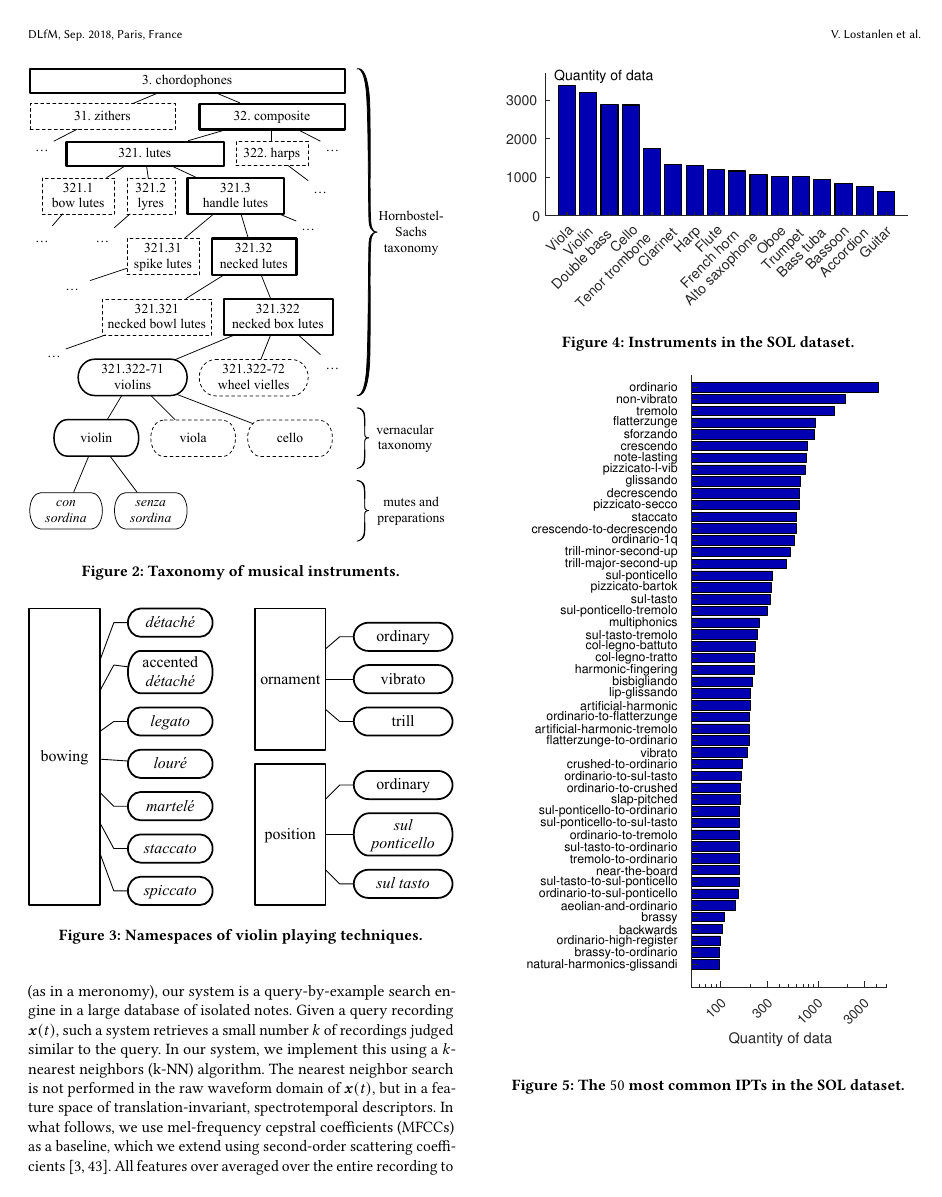
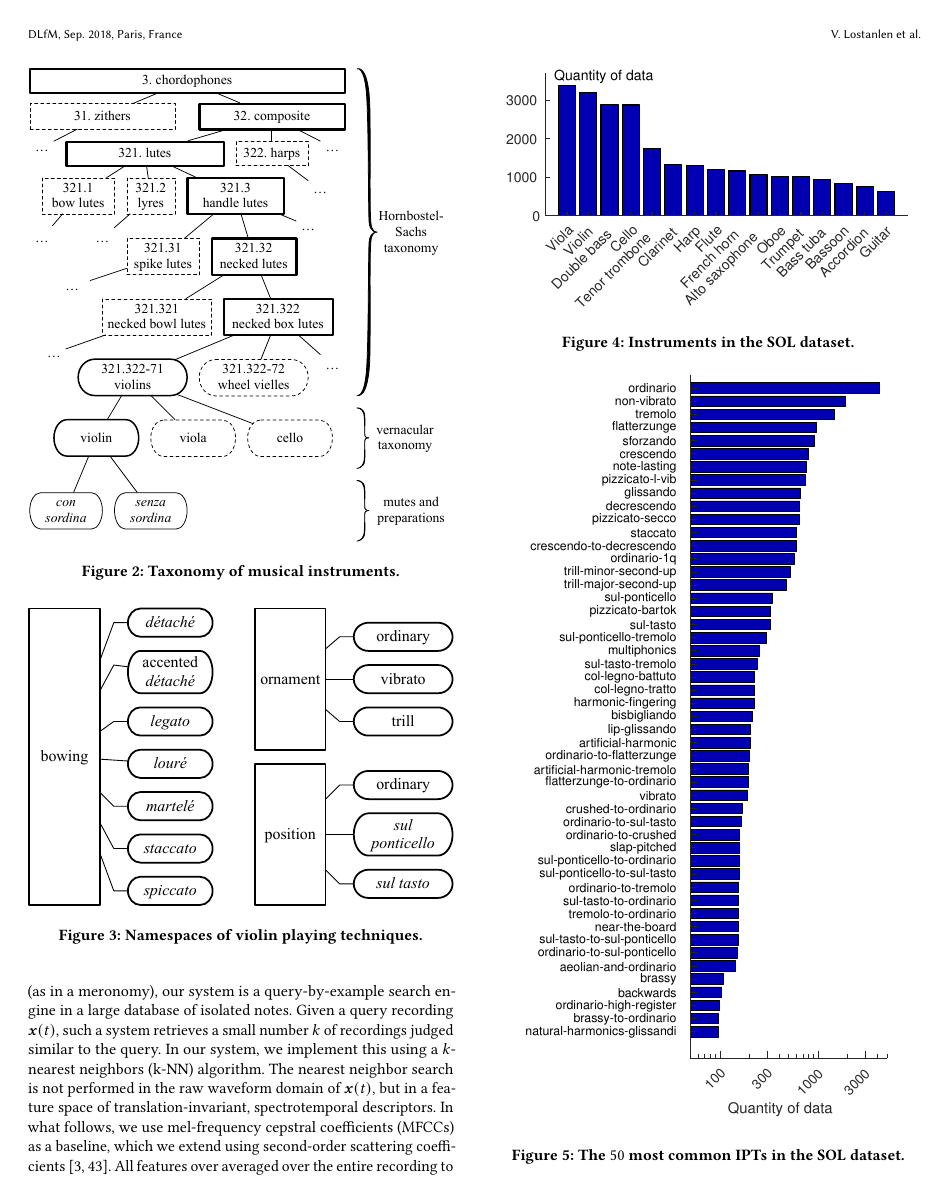
Before and after one commit to mathieulagrange/dlfm2018, a LaTeX paper (dlfm2018_draft/lostanlen2018dlfm.tex, which reads dlfm2018_draft/samplebody-conf.tex): page 4 of 10. Compiled offline with pdfLaTeX.

Commit message:
Make IPT histogram taller

```diff
--- a/dlfm2018_draft/samplebody-conf.tex
+++ b/dlfm2018_draft/samplebody-conf.tex
@@ -239,9 +239,9 @@ However, such considerations are still in large part speculative and offer no de
 \centering
 \begin{tikzpicture}
 \def\iptarray{{"ordinario","non-vibrato","tremolo","flatterzunge","sforzando","crescendo","note-lasting","pizzicato-l-vib","glissando","decrescendo","pizzicato-secco","staccato","crescendo-to-decrescendo","ordinario-1q","trill-minor-second-up","trill-major-second-up","sul-ponticello","pizzicato-bartok","sul-tasto","sul-ponticello-tremolo","multiphonics","sul-tasto-tremolo","col-legno-battuto","col-legno-tratto","harmonic-fingering","bisbigliando","lip-glissando","artificial-harmonic","ordinario-to-flatterzunge","artificial-harmonic-tremolo","flatterzunge-to-ordinario","vibrato","crushed-to-ordinario","ordinario-to-sul-tasto","ordinario-to-crushed","slap-pitched","sul-ponticello-to-ordinario","sul-ponticello-to-sul-tasto","ordinario-to-tremolo","sul-tasto-to-ordinario","tremolo-to-ordinario","near-the-board","sul-tasto-to-sul-ponticello","ordinario-to-sul-ponticello","aeolian-and-ordinario","brassy","backwards","ordinario-high-register","brassy-to-ordinario","natural-harmonics-glissandi"}}%
-\node[anchor=north west] at (2, 0) {\includegraphics[height=13.5cm]{./figs/histogram/histogram_modes.pdf}};
+\node[anchor=north west] at (2, 0) {\includegraphics[height=149mm]{./figs/histogram/histogram_modes.pdf}};
 \foreach \x in {0,...,49}
-    \node[anchor=east] at (2, -0.40 - 0.235*\x) {\footnotesize {\fontfamily{phv}\selectfont\pgfmathparse{\iptarray[\x]}\pgfmathresult}};
+    \node[anchor=east] at (2, -0.42 - 0.262*\x) {\footnotesize {\fontfamily{phv}\selectfont\pgfmathparse{\iptarray[\x]}\pgfmathresult}};
 \end{tikzpicture}
 \caption{The $50$ most common IPTs in the SOL dataset.}
 \label{fig:technique-histogram}
```
Also changed, not shown: dlfm2018_draft/figs/histogram/histogram_modes.pdf, 1 other file.
